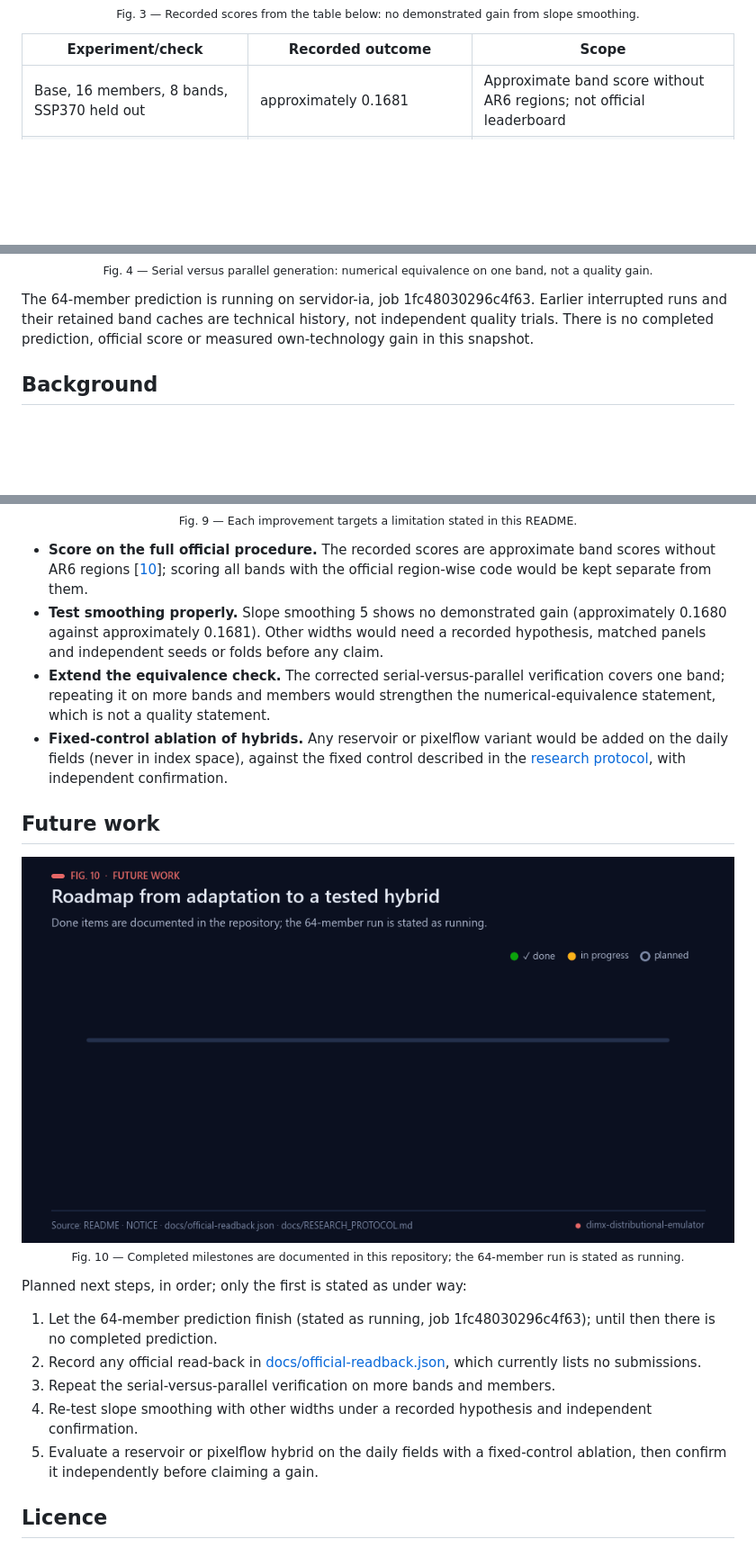
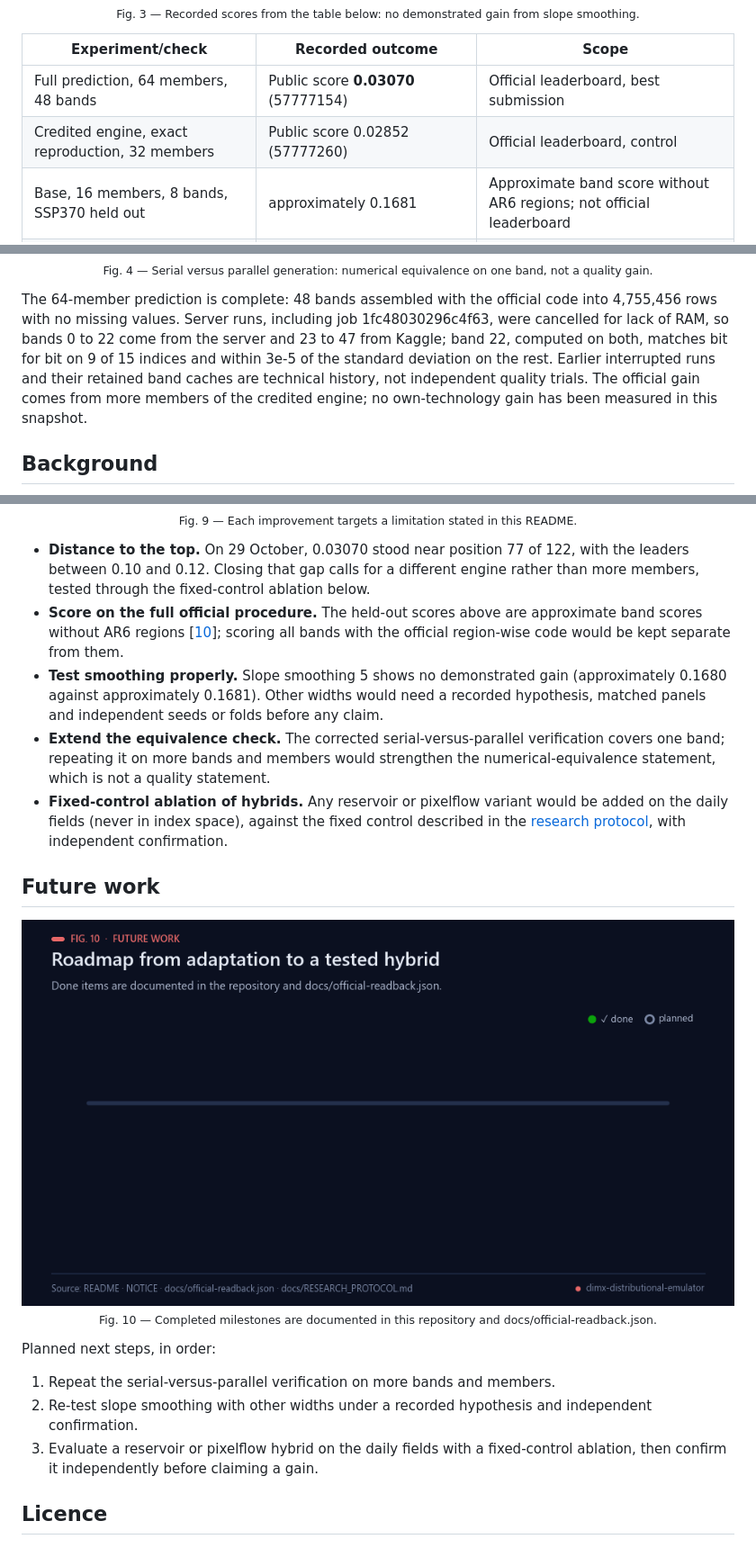
Before and after one commit to Agnuxo1/climx-distributional-emulator, a Markdown page: README.md, 3 parts joined by grey strips. Shown at 90% size. Rendered like a GitHub page; pictures changed too: docs/readme/11-roadmap.gif; blank space fills up the shorter version.

Commit message:
docs: record official scores and correct the prediction status
Co-Authored-By: Claude Opus 5.5 <noreply@anthropic.com>

```diff
--- a/README.md
+++ b/README.md
@@ -26,6 +28,8 @@ The forecasting engine comes from **maverickss26/climx-sota-main-track**. It is
 
 | Experiment/check | Recorded outcome | Scope |
 |---|---|---|
+| Full prediction, 64 members, 48 bands | Public score **0.03070** (57777154) | Official leaderboard, best submission |
+| Credited engine, exact reproduction, 32 members | Public score 0.02852 (57777260) | Official leaderboard, control |
 | Base, 16 members, 8 bands, SSP370 held out | approximately 0.1681 | Approximate band score without AR6 regions; not official leaderboard |
 | Slope smoothing 5, matched panel | approximately 0.1680 | No demonstrated gain over base; exploratory |
 | Parallel refactor, original thread mismatch |13/15 indices close; R95p differed0.019 and SDII0.004 | Technical mismatch retained |
@@ -33,7 +37,7 @@ The forecasting engine comes from **maverickss26/climx-sota-main-track**. It is
 
 <p align="center"><img src="docs/readme/05-equivalence-check.gif" alt="Fifteen index cells, first with two mismatches, then all with difference 0.0 on band 0" width="100%"><br><sub>Fig. 4 — Serial versus parallel generation: numerical equivalence on one band, not a quality gain.</sub></p>
 
-The 64-member prediction is running on servidor-ia, job 1fc48030296c4f63. Earlier interrupted runs and their retained band caches are technical history, not independent quality trials. There is no completed prediction, official score or measured own-technology gain in this snapshot.
+The 64-member prediction is complete: 48 bands assembled with the official code into 4,755,456 rows with no missing values. Server runs, including job 1fc48030296c4f63, were cancelled for lack of RAM, so bands 0 to 22 come from the server and 23 to 47 from Kaggle; band 22, computed on both, matches bit for bit on 9 of 15 indices and within 3e-5 of the standard deviation on the rest. Earlier interrupted runs and their retained band caches are technical history, not independent quality trials. The official gain comes from more members of the credited engine; no own-technology gain has been measured in this snapshot.
 
 ## Background
 
@@ -101,7 +105,10 @@ Emulators of this kind are studied because they are far cheaper to run than the
 
 <p align="center"><img src="docs/readme/10-improvements.gif" alt="Limitations on the left turning into proposed next experiments on the right" width="100%"><br><sub>Fig. 9 — Each improvement targets a limitation stated in this README.</sub></p>
 
-- **Score on the full official procedure.** The recorded scores are approximate band scores without AR6 regions
+- **Distance to the top.** On 29 October, 0.03070 stood near position 77 of 122, with the leaders between 0.10 and
+  0.12. Closing that gap calls for a different engine rather than more members, tested through the fixed-control
+  ablation below.
+- **Score on the full official procedure.** The held-out scores above are approximate band scores without AR6 regions
   [[10](#ref-10)]; scoring all bands with the official region-wise code would be kept separate from them.
 - **Test smoothing properly.** Slope smoothing 5 shows no demonstrated gain (approximately 0.1680 against
   approximately 0.1681). Other widths would need a recorded hypothesis, matched panels and independent seeds or folds
@@ -114,17 +121,13 @@ Emulators of this kind are studied because they are far cheaper to run than the
 
 ## Future work
 
-<p align="center"><img src="docs/readme/11-roadmap.gif" alt="Roadmap with two completed milestones, one run in progress and three planned steps" width="100%"><br><sub>Fig. 10 — Completed milestones are documented in this repository; the 64-member run is stated as running.</sub></p>
+<p align="center"><img src="docs/readme/11-roadmap.gif" alt="Roadmap with four completed milestones and two planned steps" width="100%"><br><sub>Fig. 10 — Completed milestones are documented in this repository and docs/official-readback.json.</sub></p>
 
-Planned next steps, in order; only the first is stated as under way:
+Planned next steps, in order:
 
-1. Let the 64-member prediction finish (stated as running, job 1fc48030296c4f63); until then there is no completed
-   prediction.
-2. Record any official read-back in [docs/official-readback.json](docs/official-readback.json), which currently lists
-   no submissions.
-3. Repeat the serial-versus-parallel verification on more bands and members.
-4. Re-test slope smoothing with other widths under a recorded hypothesis and independent confirmation.
-5. Evaluate a reservoir or pixelflow hybrid on the daily fields with a fixed-control ablation, then confirm it
+1. Repeat the serial-versus-parallel verification on more bands and members.
+2. Re-test slope smoothing with other widths under a recorded hypothesis and independent confirmation.
+3. Evaluate a reservoir or pixelflow hybrid on the daily fields with a fixed-control ablation, then confirm it
    independently before claiming a gain.
 
 ## Licence
```
Also changed, not shown: other parts of README.md (+3 -1 lines), docs/readme/04-measured-status.gif, 4 other files.
